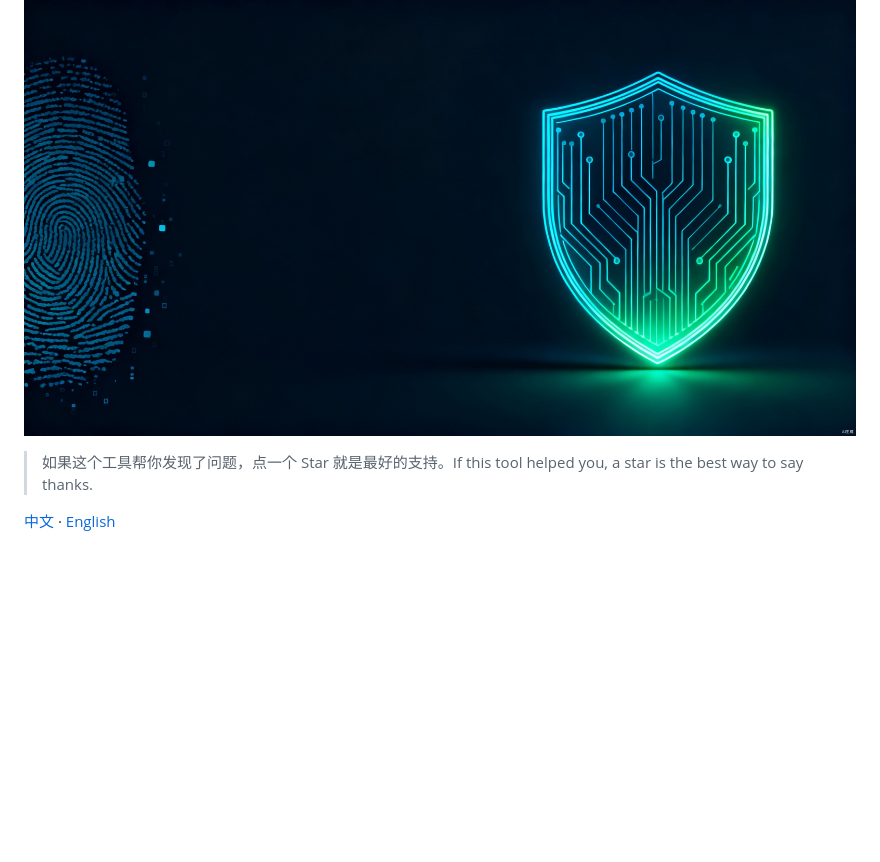
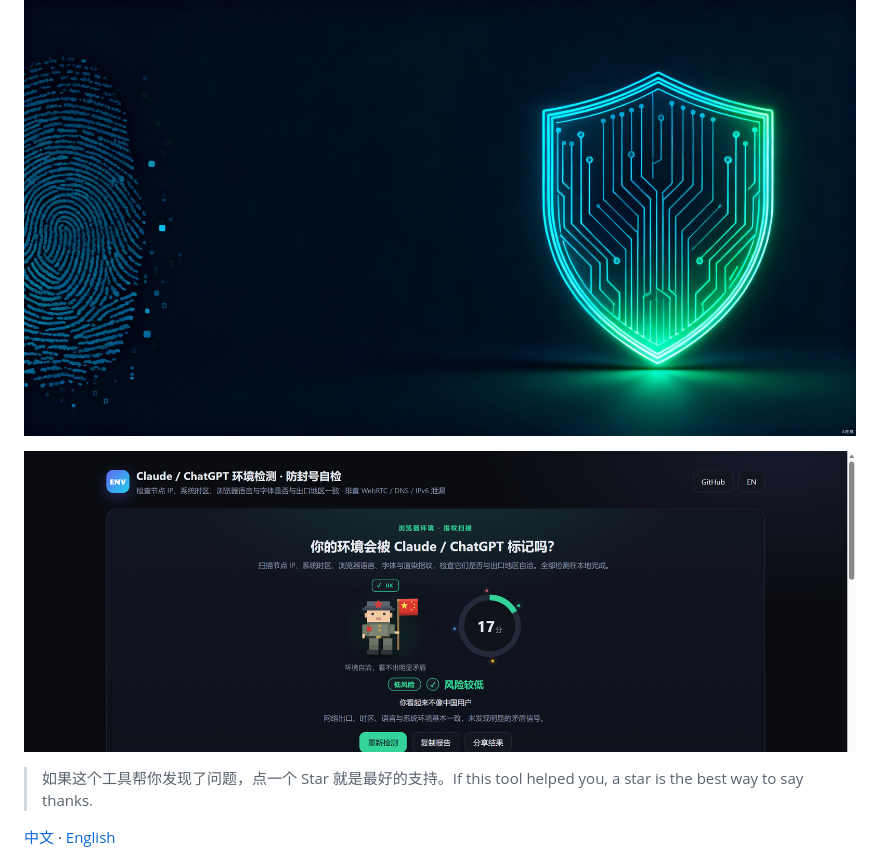
Before and after one commit to yachengzhou/claude-env-check, a Markdown page: README.md, the part around the change. GitHub-like rendering; pictures changed too: docs/preview.png (added); blank space fills up the shorter version.

Commit message:
Add GitHub/star links and README preview screenshot

```diff
--- a/README.md
+++ b/README.md
@@ -11,6 +11,8 @@ An in-browser self-check for the environment signals that overseas services (Cla
 [![Deploy](https://img.shields.io/github/actions/workflow/status/yachengzhou/claude-env-check/pages.yml?label=pages)](https://github.com/yachengzhou/claude-env-check/actions)
 
 ![preview](og-cover.jpg)
+
+![实际检测界面](docs/preview.png)
 
 > 如果这个工具帮你发现了问题，点一个 Star 就是最好的支持。If this tool helped you, a star is the best way to say thanks.
 
```
Also changed, not shown: 1 other file.
